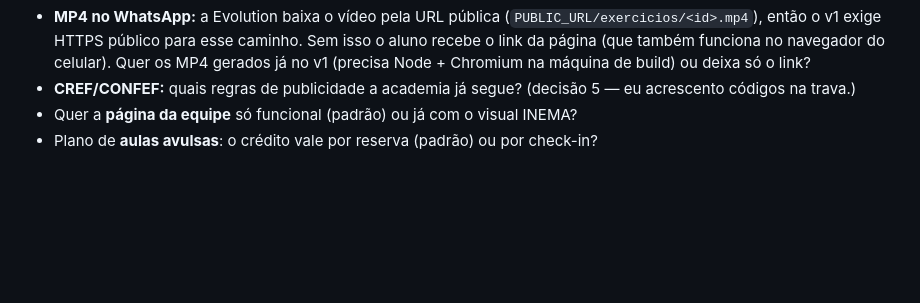
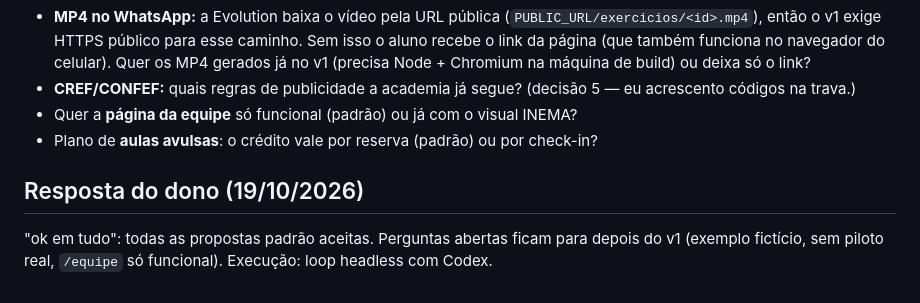
Before and after one commit to inematds/atende-academia, a Markdown page: docs/DECISOES-ABERTAS.md, the part around the change. Rendered like a GitHub page; blank space fills up the shorter version.

Commit message:
decisões: ok em tudo (propostas padrão aceitas)

```diff
--- a/docs/DECISOES-ABERTAS.md
+++ b/docs/DECISOES-ABERTAS.md
@@ -33,3 +33,7 @@ Cada item tem uma **proposta padrão já aplicada** na spec e nos testes. Respon
 - **CREF/CONFEF:** quais regras de publicidade a academia já segue? (decisão 5 — eu acrescento códigos na trava.)
 - Quer a **página da equipe** só funcional (padrão) ou já com o visual INEMA?
 - Plano de **aulas avulsas**: o crédito vale por reserva (padrão) ou por check-in?
+
+## Resposta do dono (19/10/2026)
+
+"ok em tudo": todas as propostas padrão aceitas. Perguntas abertas ficam para depois do v1 (exemplo fictício, sem piloto real, `/equipe` só funcional). Execução: loop headless com Codex.
```
